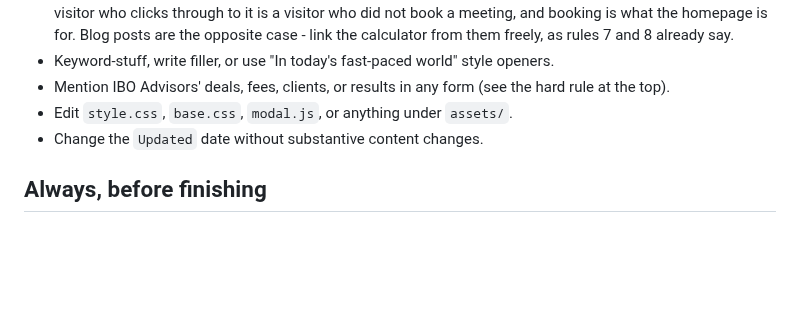
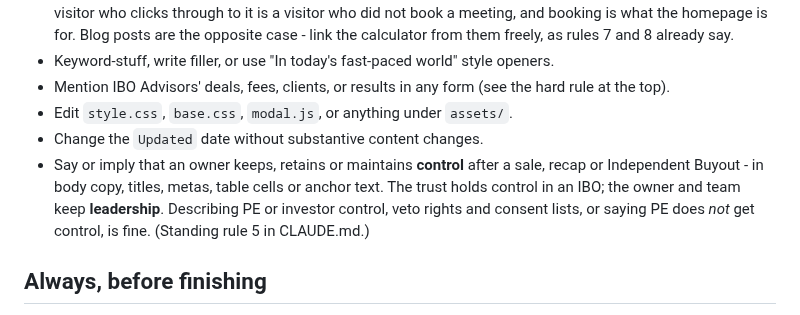
Before and after one commit to gregdavies-star/iboadvisors, a Markdown page: seo/DAILY_PROMPT.md, the part around the change. Rendered like a GitHub page; blank space fills up the shorter version.

```diff
--- a/seo/DAILY_PROMPT.md
+++ b/seo/DAILY_PROMPT.md
@@ -80,6 +80,7 @@ Daily caps: **at most 4 content pages edited** (not counting `blog/index.html`,
 - Mention IBO Advisors' deals, fees, clients, or results in any form (see the hard rule at the top).
 - Edit `style.css`, `base.css`, `modal.js`, or anything under `assets/`.
 - Change the `Updated` date without substantive content changes.
+- Say or imply that an owner keeps, retains or maintains **control** after a sale, recap or Independent Buyout - in body copy, titles, metas, table cells or anchor text. The trust holds control in an IBO; the owner and team keep **leadership**. Describing PE or investor control, veto rights and consent lists, or saying PE does *not* get control, is fine. (Standing rule 5 in CLAUDE.md.)
 
 ## Always, before finishing
 
```
Also changed, not shown: CLAUDE.md (+1 -0 lines).
